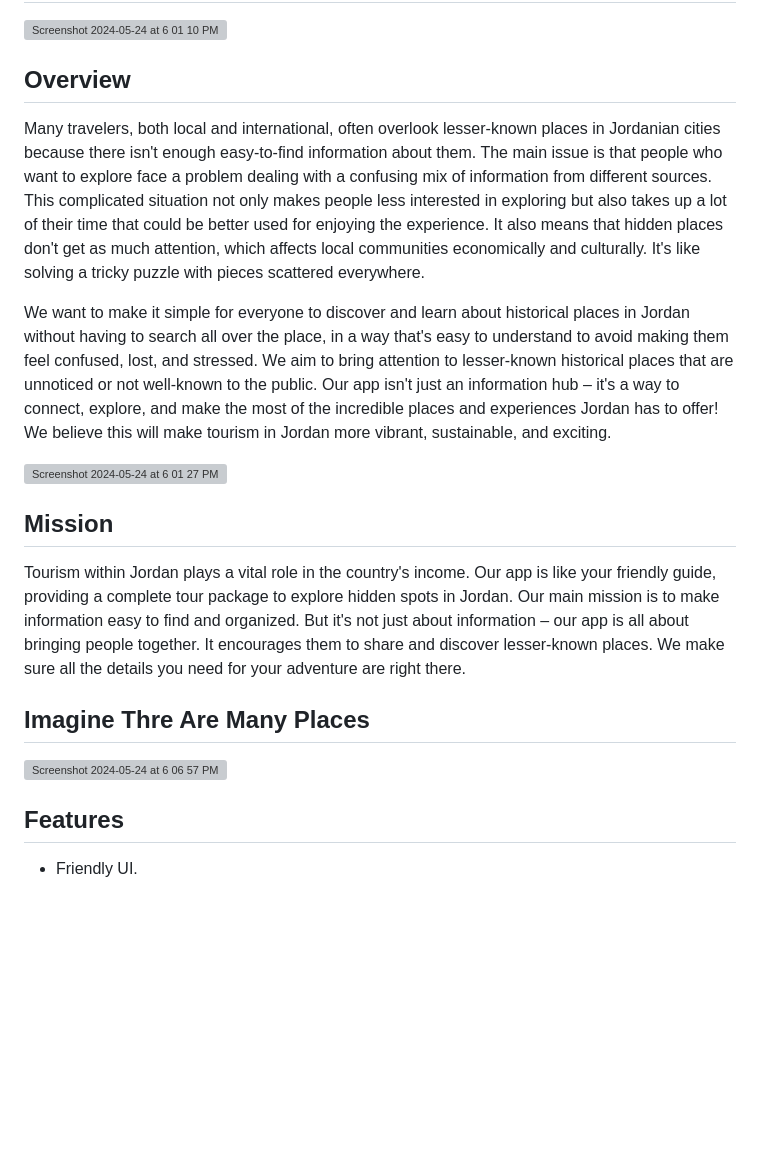
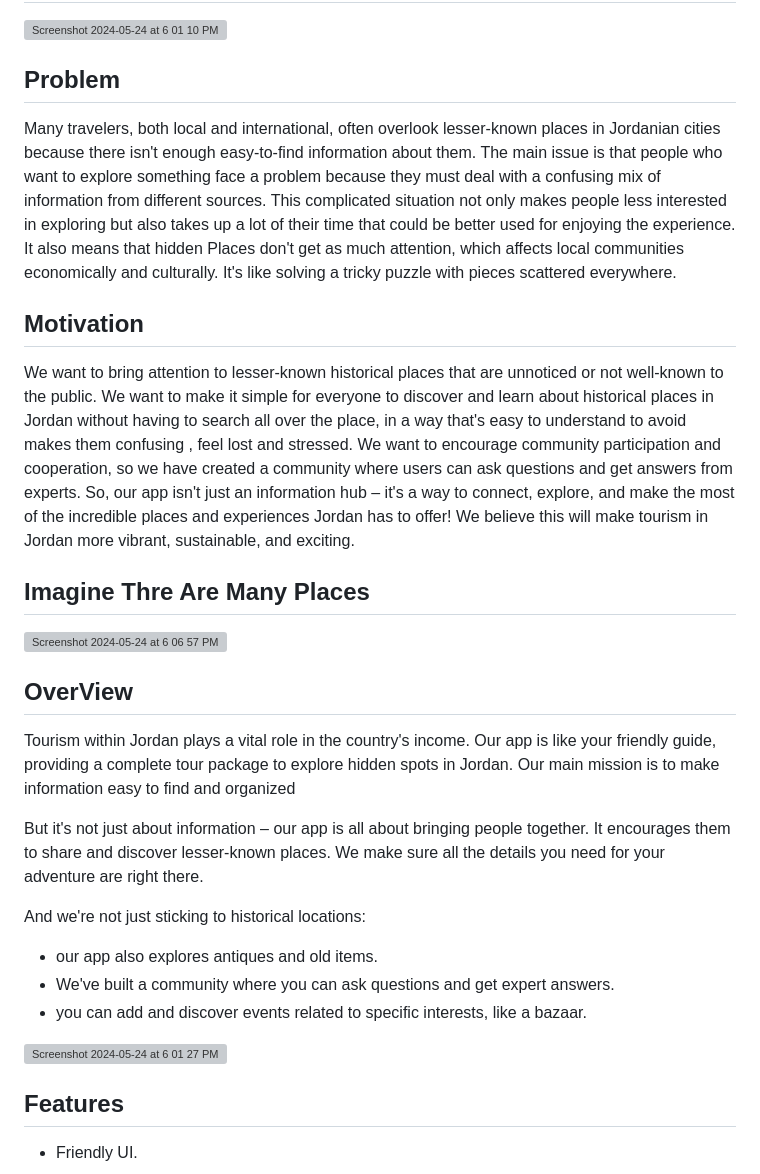
Before and after one commit to MiralDalayka/turathi, a Markdown page: README.md, the part around the change. Drawn GitHub-style; blank space fills up the shorter version; grey boxes are pictures that could not be loaded.

```diff
--- a/README.md
+++ b/README.md
@@ -2,18 +2,37 @@
 
 <img width="1426" alt="Screenshot 2024-05-24 at 6 01 10 PM" src="https://github.com/MiralDalayka/turathi/assets/162041062/d46930b6-6fef-436e-a8a6-6bcae6690a25">
 
-## **Overview**
-Many travelers, both local and international, often overlook lesser-known places in Jordanian cities because there isn't enough easy-to-find information about them. The main issue is that people who want to explore face a problem dealing with a confusing mix of information from different sources. This complicated situation not only makes people less interested in exploring but also takes up a lot of their time that could be better used for enjoying the experience. It also means that hidden places don't get as much attention, which affects local communities economically and culturally. It's like solving a tricky puzzle with pieces scattered everywhere.
+## **Problem**
+Many travelers, both local and international, often overlook lesser-known places in Jordanian cities because there isn't enough easy-to-find information about them.
+The main issue is that people who want to explore something face a problem because they must deal with a confusing mix of information from different sources.
+This complicated situation not only makes people less interested in exploring but also takes up a lot of their time that could be better used for enjoying the experience.
+It also means that hidden Places don't get as much attention, which affects local communities economically and culturally.
+It's like solving a tricky puzzle with pieces scattered everywhere.
 
-We want to make it simple for everyone to discover and learn about historical places in Jordan without having to search all over the place, in a way that's easy to understand to avoid making them feel confused, lost, and stressed. We aim to bring attention to lesser-known historical places that are unnoticed or not well-known to the public. Our app isn't just an information hub – it's a way to connect, explore, and make the most of the incredible places and experiences Jordan has to offer! We believe this will make tourism in Jordan more vibrant, sustainable, and exciting.
+## **Motivation**
+We want to bring attention to lesser-known historical places that are unnoticed or not well-known to the public.
+We want to make it simple for everyone to discover and learn about historical places in Jordan without having to search all over the place, in a way that's easy to understand to avoid makes them confusing , feel lost and stressed.
+We want to encourage community participation and cooperation, so we have created a community where users can ask questions and get answers from experts.
+So, our app isn't just an information hub – it's a way to connect, explore, and make the most of the incredible places and experiences Jordan has to offer!
+We believe this will make tourism in Jordan more vibrant, sustainable, and exciting.
+
+## **Imagine Thre Are Many Places**
+<img width="1416" alt="Screenshot 2024-05-24 at 6 06 57 PM" src="https://github.com/MiralDalayka/turathi/assets/162041062/6477eedd-f666-47c5-9de3-14b83a69bb6c">
+
+## **OverView**
+Tourism within Jordan plays a vital role in the country's income. Our app is like your friendly guide, providing a complete tour package to explore hidden spots in Jordan.
+Our main mission is to make information easy to find and organized
+
+But it's not just about information – our app is all about bringing people together. It encourages them to share and discover lesser-known places.
+ We make sure all the details you need for your adventure are right there.
+
+And we're not just sticking to historical locations:
+ - our app also explores antiques and old items.
+- We've built a community where you can ask questions and get expert answers.
+- you can add and discover events related to specific interests, like a bazaar.
 
 <img width="1459" alt="Screenshot 2024-05-24 at 6 01 27 PM" src="https://github.com/MiralDalayka/turathi/assets/162041062/58e91dda-d968-4c9d-9e28-8dc794b004ec">
 
-## **Mission**
-Tourism within Jordan plays a vital role in the country's income. Our app is like your friendly guide, providing a complete tour package to explore hidden spots in Jordan. Our main mission is to make information easy to find and organized. But it's not just about information – our app is all about bringing people together. It encourages them to share and discover lesser-known places. We make sure all the details you need for your adventure are right there.
-
-## **Imagine Thre Are Many Places**
-<img width="1416" alt="Screenshot 2024-05-24 at 6 06 57 PM" src="https://github.com/MiralDalayka/turathi/assets/162041062/6477eedd-f666-47c5-9de3-14b83a69bb6c">
 
 ## **Features**
 - Friendly UI.
```
